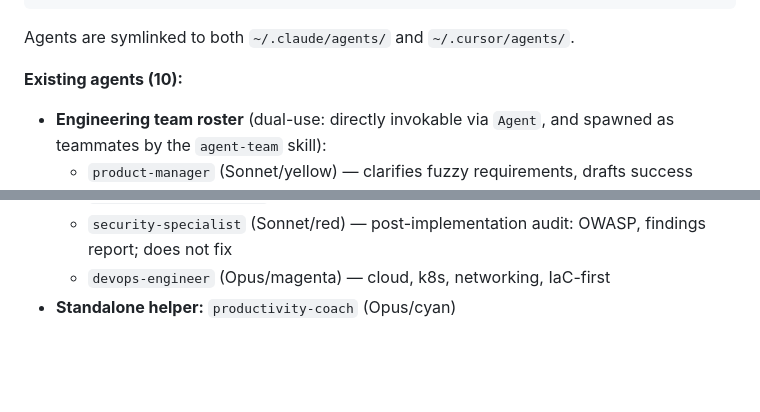
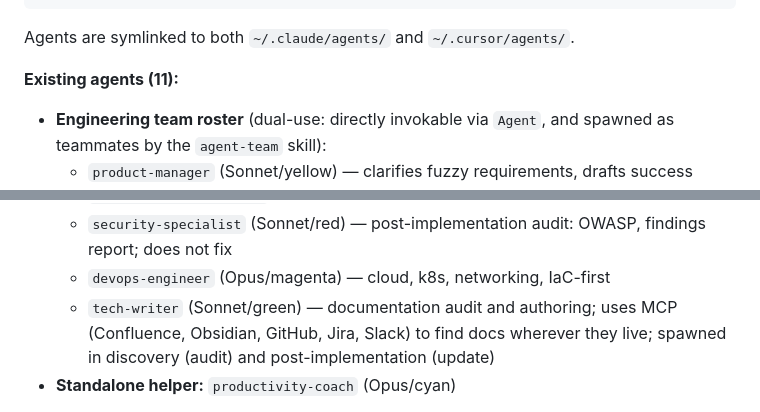
Before and after one commit to igrybkov/dotfiles, a Markdown page: CLAUDE.md, 2 parts joined by grey strips. GitHub-like rendering; blank space fills up the shorter version.

Commit message:
feat(agents): add tech-writer subagent and integrate into agent-team skill
Adds a tech-writer subagent (Sonnet/green, allowed-tools: "*") that audits
documentation across local files and external MCP sources (Confluence, Obsidian,
GitHub, Jira, Slack) before writing or updating anything. Core principle: most
changes don't need documentation — the agent's first job is to determine whether
a doc change is warranted at all.

Updates agent-team skill to include the writer in the roles table, discovery
guidance, post-implementation phase, and team-sizing heuristics, with explicit
"most changes don't need docs" framing throughout.

````diff
--- a/CLAUDE.md
+++ b/CLAUDE.md
@@ -237,7 +237,7 @@ color: green  # semantic color label
 ```
 Agents are symlinked to both `~/.claude/agents/` and `~/.cursor/agents/`.
 
-**Existing agents (10):**
+**Existing agents (11):**
 - **Engineering team roster** (dual-use: directly invokable via `Agent`, and spawned as teammates by the `agent-team` skill):
   - `product-manager` (Sonnet/yellow) — clarifies fuzzy requirements, drafts success criteria and scope
   - `business-analyst` (Sonnet/blue) — domain modeling, business rules, acceptance criteria
@@ -249,6 +249,7 @@ Agents are symlinked to both `~/.claude/agents/` and `~/.cursor/agents/`.
   - `qa-automation-engineer` (Sonnet/pink) — test strategy, test writing, adversarial review
   - `security-specialist` (Sonnet/red) — post-implementation audit: OWASP, findings report; does not fix
   - `devops-engineer` (Opus/magenta) — cloud, k8s, networking, IaC-first
+  - `tech-writer` (Sonnet/green) — documentation audit and authoring; uses MCP (Confluence, Obsidian, GitHub, Jira, Slack) to find docs wherever they live; spawned in discovery (audit) and post-implementation (update)
 - **Standalone helper:** `productivity-coach` (Opus/cyan)
 
 Engineering team agents are intentionally useful both as delegated subagents (via `Agent`) and as teammates in the `agent-team` skill — the subagent body is appended to the teammate's system prompt when spawned as a teammate.
````
Also changed, not shown: 2 other files.
